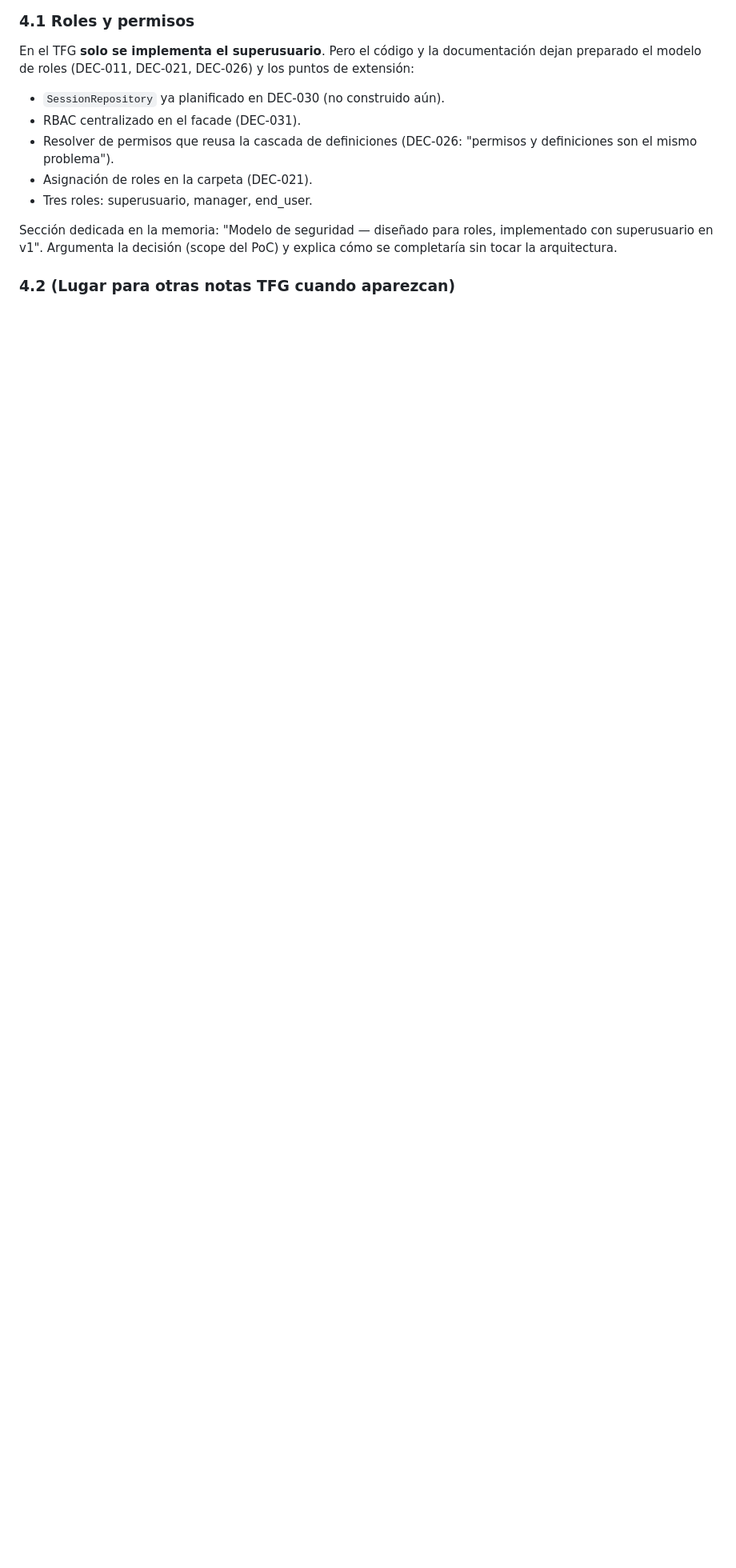
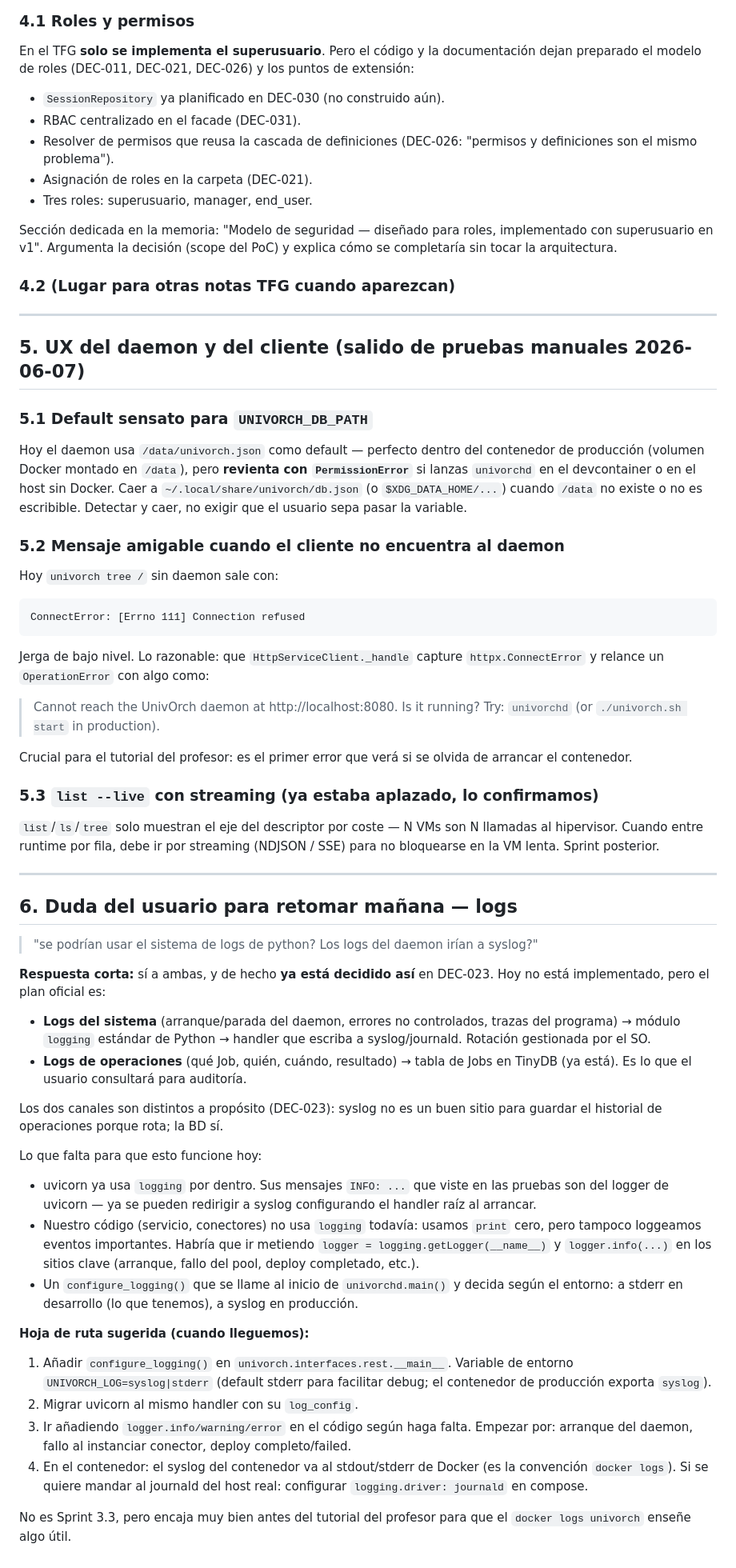
Before and after one commit to clamaveruma/univorch, a Markdown page: claude/ideas-pendientes.md, the part around the change. Shown at 80% size. Rendered like a GitHub page; blank space fills up the shorter version.

Commit message:
Ideas pendientes: 3 puntos UX + duda sobre logs para retomar manana
Anotadas durante las pruebas manuales de Sprint 3.2:

- 5.1 UNIVORCH_DB_PATH default revienta fuera del contenedor (/data no
  existe). Caer a ~/.local/share/univorch/db.json cuando sea necesario.
- 5.2 ConnectError [Errno 111] cuando no hay daemon es jerga; envolver
  en HttpServiceClient._handle con mensaje accionable.
- 5.3 list --live con streaming (NDJSON/SSE) — ya estaba aplazado.

Y la duda del usuario para responder al retomar:
- Punto 6: usar logging stdlib + syslog para el daemon. Ya esta en
  DEC-023 conceptualmente; falta implementarlo. Hoja de ruta esbozada:
  configure_logging() en univorchd.main, redirigir uvicorn al mismo
  handler, ir metiendo logger.info en sitios clave del codigo.

Co-Authored-By: Claude Opus 4.7 <noreply@anthropic.com>

````diff
--- a/claude/ideas-pendientes.md
+++ b/claude/ideas-pendientes.md
@@ -187,3 +187,84 @@ roles, implementado con superusuario en v1". Argumenta la decisión
 (scope del PoC) y explica cómo se completaría sin tocar la arquitectura.
 
 ### 4.2 (Lugar para otras notas TFG cuando aparezcan)
+
+---
+
+## 5. UX del daemon y del cliente (salido de pruebas manuales 2026-06-07)
+
+### 5.1 Default sensato para `UNIVORCH_DB_PATH`
+
+Hoy el daemon usa `/data/univorch.json` como default — perfecto dentro del
+contenedor de producción (volumen Docker montado en `/data`), pero **revienta
+con `PermissionError`** si lanzas `univorchd` en el devcontainer o en el host
+sin Docker. Caer a `~/.local/share/univorch/db.json` (o `$XDG_DATA_HOME/...`)
+cuando `/data` no existe o no es escribible. Detectar y caer, no exigir que el
+usuario sepa pasar la variable.
+
+### 5.2 Mensaje amigable cuando el cliente no encuentra al daemon
+
+Hoy `univorch tree /` sin daemon sale con:
+
+```
+ConnectError: [Errno 111] Connection refused
+```
+
+Jerga de bajo nivel. Lo razonable: que `HttpServiceClient._handle` capture
+`httpx.ConnectError` y relance un `OperationError` con algo como:
+
+> Cannot reach the UnivOrch daemon at http://localhost:8080.
+> Is it running? Try: `univorchd` (or `./univorch.sh start` in production).
+
+Crucial para el tutorial del profesor: es el primer error que verá si se
+olvida de arrancar el contenedor.
+
+### 5.3 `list --live` con streaming (ya estaba aplazado, lo confirmamos)
+
+`list`/`ls`/`tree` solo muestran el eje del descriptor por coste — N VMs son
+N llamadas al hipervisor. Cuando entre runtime por fila, debe ir por
+streaming (NDJSON / SSE) para no bloquearse en la VM lenta. Sprint posterior.
+
+---
+
+## 6. Duda del usuario para retomar mañana — logs
+
+> "se podrían usar el sistema de logs de python? Los logs del daemon irían a syslog?"
+
+**Respuesta corta:** sí a ambas, y de hecho **ya está decidido así** en
+DEC-023. Hoy no está implementado, pero el plan oficial es:
+
+- **Logs del sistema** (arranque/parada del daemon, errores no controlados,
+  trazas del programa) → módulo `logging` estándar de Python → handler que
+  escriba a syslog/journald. Rotación gestionada por el SO.
+- **Logs de operaciones** (qué Job, quién, cuándo, resultado) → tabla de
+  Jobs en TinyDB (ya está). Es lo que el usuario consultará para auditoría.
+
+Los dos canales son distintos a propósito (DEC-023): syslog no es un buen
+sitio para guardar el historial de operaciones porque rota; la BD sí.
+
+Lo que falta para que esto funcione hoy:
+- uvicorn ya usa `logging` por dentro. Sus mensajes `INFO: ...` que viste en
+  las pruebas son del logger de uvicorn — ya se pueden redirigir a syslog
+  configurando el handler raíz al arrancar.
+- Nuestro código (servicio, conectores) no usa `logging` todavía: usamos
+  `print` cero, pero tampoco loggeamos eventos importantes. Habría que ir
+  metiendo `logger = logging.getLogger(__name__)` y `logger.info(...)` en
+  los sitios clave (arranque, fallo del pool, deploy completado, etc.).
+- Un `configure_logging()` que se llame al inicio de `univorchd.main()` y
+  decida según el entorno: a stderr en desarrollo (lo que tenemos), a
+  syslog en producción.
+
+**Hoja de ruta sugerida (cuando lleguemos):**
+1. Añadir `configure_logging()` en `univorch.interfaces.rest.__main__`.
+   Variable de entorno `UNIVORCH_LOG=syslog|stderr` (default stderr para
+   facilitar debug; el contenedor de producción exporta `syslog`).
+2. Migrar uvicorn al mismo handler con su `log_config`.
+3. Ir añadiendo `logger.info/warning/error` en el código según haga falta.
+   Empezar por: arranque del daemon, fallo al instanciar conector, deploy
+   completo/failed.
+4. En el contenedor: el syslog del contenedor va al stdout/stderr de
+   Docker (es la convención `docker logs`). Si se quiere mandar al journald
+   del host real: configurar `logging.driver: journald` en compose.
+
+No es Sprint 3.3, pero encaja muy bien antes del tutorial del profesor para
+que el `docker logs univorch` enseñe algo útil.
````
